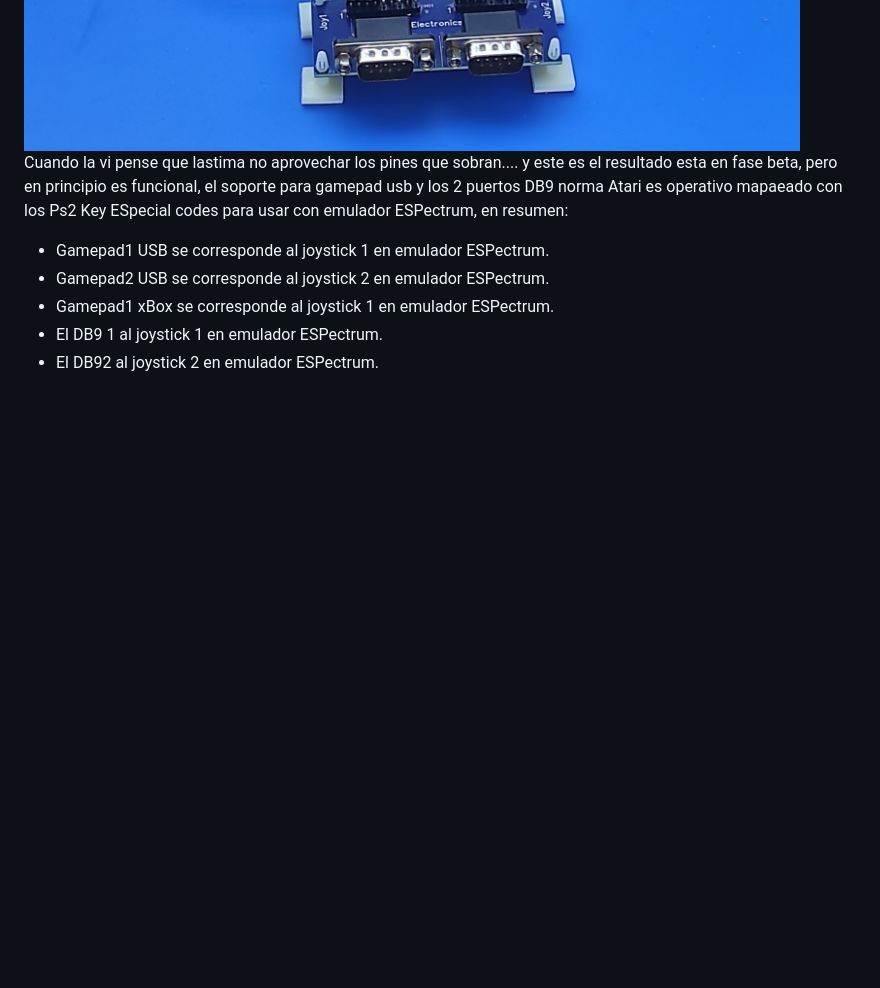
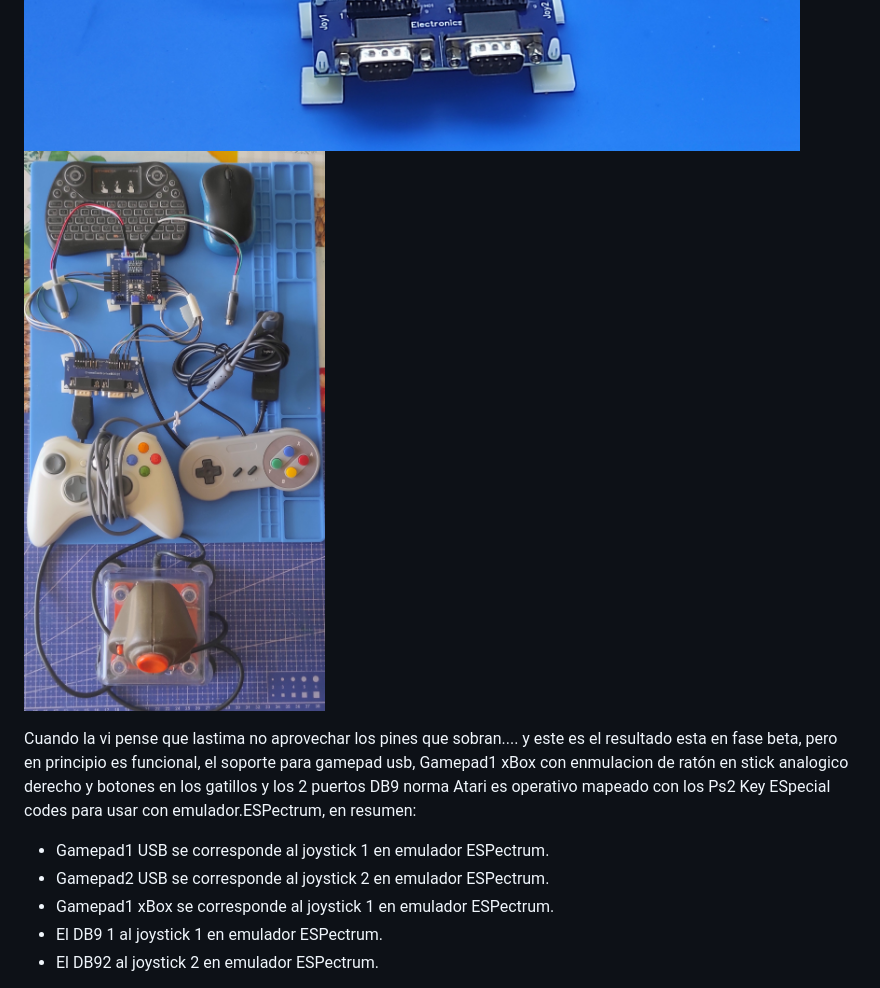
Before and after one commit to leorrr/ps2x2pico-JoySticks, a Markdown page: Readme.md, the part around the change. Drawn GitHub-style; pictures changed too: images/ALLsupport.jpg (added); blank space fills up the shorter version.

Commit message:
Actualizado fichero Readme

```diff
--- a/Readme.md
+++ b/Readme.md
@@ -22,7 +22,9 @@ He diseñado una placa nueva inspirada en la placa con Rp2040 Zero del usuario *
 ![JoyDB9toHeader](./images/joyDB8toHeader.JPG)
 ![Esquema](./images/CROMS_PCB/Ps2x2pico&joySticksEsquema_CROMS_PCB.jpg)
 ![Ps2x2pico](./images/CROMS_PCB/ps2x2pico-joysticks_CROMS_PCB+DB9toHeaders.jpg)
-Cuando la vi pense que lastima no aprovechar los pines que sobran.... y este es el resultado esta en fase beta, pero en principio es funcional,  el soporte para gamepad usb y los 2 puertos DB9 norma Atari es operativo mapaeado con los Ps2 Key ESpecial codes para usar con emulador ESPectrum, en resumen:
+![ALLsupport](./images/ALLsupport.jpg)
+
+Cuando la vi pense que lastima no aprovechar los pines que sobran.... y este es el resultado esta en fase beta, pero en principio es funcional,  el soporte para gamepad usb, Gamepad1 xBox con enmulacion de ratón en stick analogico derecho y botones en los gatillos y los 2 puertos DB9 norma Atari es operativo mapeado con los Ps2 Key ESpecial codes para usar con emulador.ESPectrum, en resumen:
 
  - Gamepad1 USB se corresponde al joystick 1 en emulador ESPectrum.
  - Gamepad2 USB se corresponde al joystick 2 en emulador ESPectrum.
```
